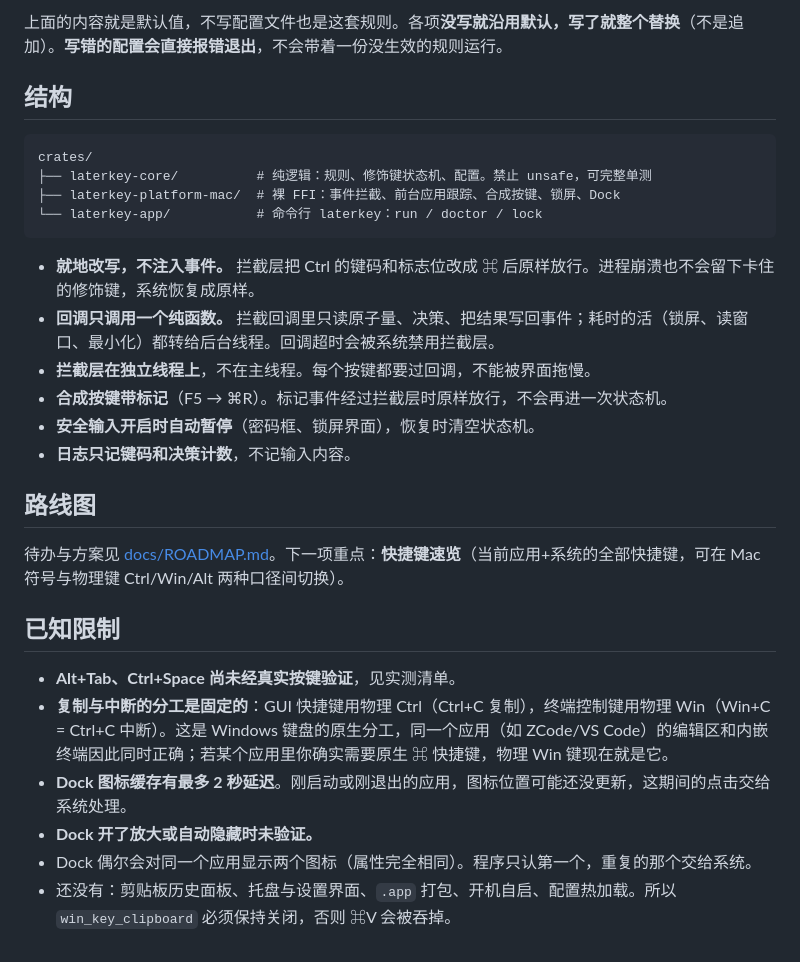
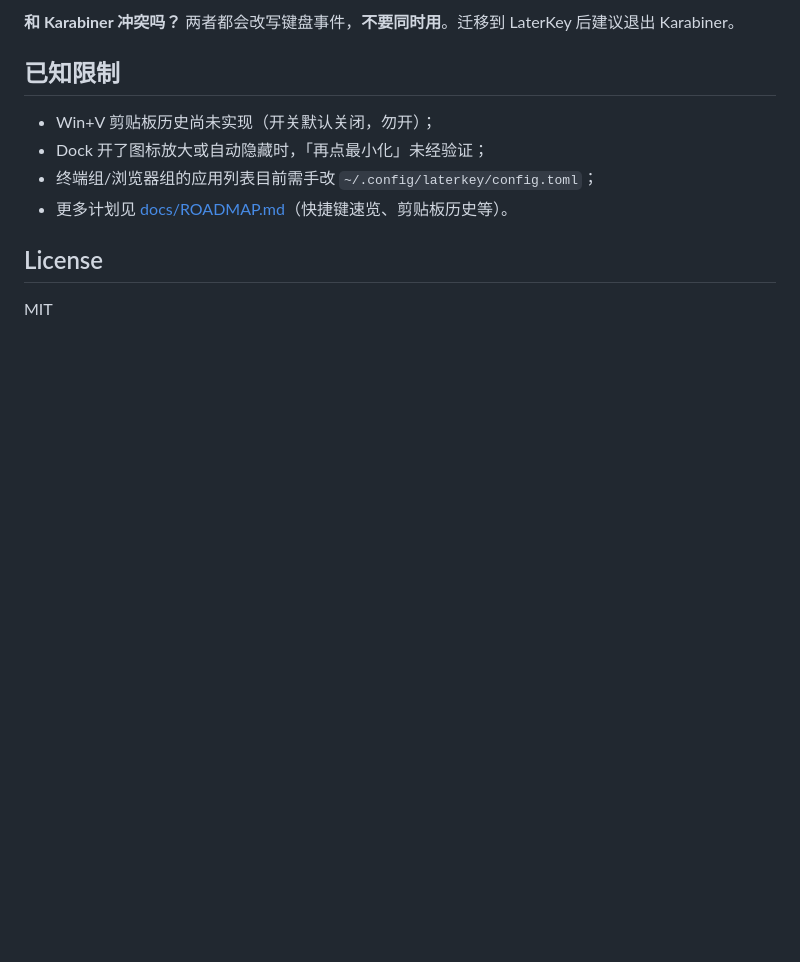
Before and after one commit to ailater/LaterKey, a Markdown page: README.md, the part around one of its changes. GitHub-like rendering; blank space fills up the shorter version.

````diff
--- a/README.md
+++ b/README.md
@@ -113,30 +72,12 @@ to = "Cmd+R"
-上面的内容就是默认值，不写配置文件也是这套规则。各项**没写就沿用默认，写了就整个替换**（不是追加）。**写错的配置会直接报错退出**，不会带着一份没生效的规则运行。
-
-## 结构
-
-```
-crates/
-├── laterkey-core/          # 纯逻辑：规则、修饰键状态机、配置。禁止 unsafe，可完整单测
-├── laterkey-platform-mac/  # 裸 FFI：事件拦截、前台应用跟踪、合成按键、锁屏、Dock
-└── laterkey-app/           # 命令行 laterkey：run / doctor / lock
-```
-
-- **就地改写，不注入事件。** 拦截层把 Ctrl 的键码和标志位改成 ⌘ 后原样放行。进程崩溃也不会留下卡住的修饰键，系统恢复成原样。
-- **回调只调用一个纯函数。** 拦截回调里只读原子量、决策、把结果写回事件；耗时的活（锁屏、读窗口、最小化）都转给后台线程。回调超时会被系统禁用拦截层。
-- **拦截层在独立线程上**，不在主线程。每个按键都要过回调，不能被界面拖慢。
-- **合成按键带标记**（F5 → ⌘R）。标记事件经过拦截层时原样放行，不会再进一次状态机。
-- **安全输入开启时自动暂停**（密码框、锁屏界面），恢复时清空状态机。
-- **日志只记键码和决策计数**，不记输入内容。
-
-## 路线图
-
-待办与方案见 [docs/ROADMAP.md](docs/ROADMAP.md)。下一项重点：**快捷键速览**（当前应用+系统的全部快捷键，可在 Mac 符号与物理键 Ctrl/Win/Alt 两种口径间切换）。
+**和 Karabiner 冲突吗？** 两者都会改写键盘事件，**不要同时用**。迁移到 LaterKey 后建议退出 Karabiner。
 
 ## 已知限制
 
-- **Alt+Tab、Ctrl+Space 尚未经真实按键验证**，见实测清单。
-- **复制与中断的分工是固定的**：GUI 快捷键用物理 Ctrl（Ctrl+C 复制），终端控制键用物理 Win（Win+C = Ctrl+C 中断）。这是 Windows 键盘的原生分工，同一个应用（如 ZCode/VS Code）的编辑区和内嵌终端因此同时正确；若某个应用里你确实需要原生 ⌘ 快捷键，物理 Win 键现在就是它。
-- **Dock 图标缓存有最多 2 秒延迟**。刚启动或刚退出的应用，图标位置可能还没更新，这期间的点击交给系统处理。
-- **Dock 开了放大或自动隐藏时未验证。**
-- Dock 偶尔会对同一个应用显示两个图标（属性完全相同）。程序只认第一个，重复的那个交给系统。
-- 还没有：剪贴板历史面板、托盘与设置界面、`.app` 打包、开机自启、配置热加载。所以 `win_key_clipboard` 必须保持关闭，否则 ⌘V 会被吞掉。
+- Win+V 剪贴板历史尚未实现（开关默认关闭，勿开）；
+- Dock 开了图标放大或自动隐藏时，「再点最小化」未经验证；
+- 终端组/浏览器组的应用列表目前需手改 `~/.config/laterkey/config.toml`；
+- 更多计划见 [docs/ROADMAP.md](docs/ROADMAP.md)（快捷键速览、剪贴板历史等）。
+
+## License
+
+MIT
````
Also changed, not shown: other parts of README.md (+45 -86 lines), docs/images/settings.png (added).
